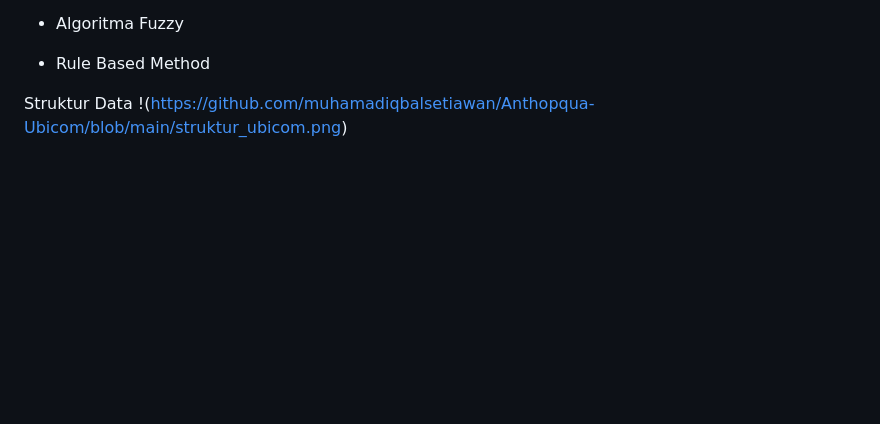
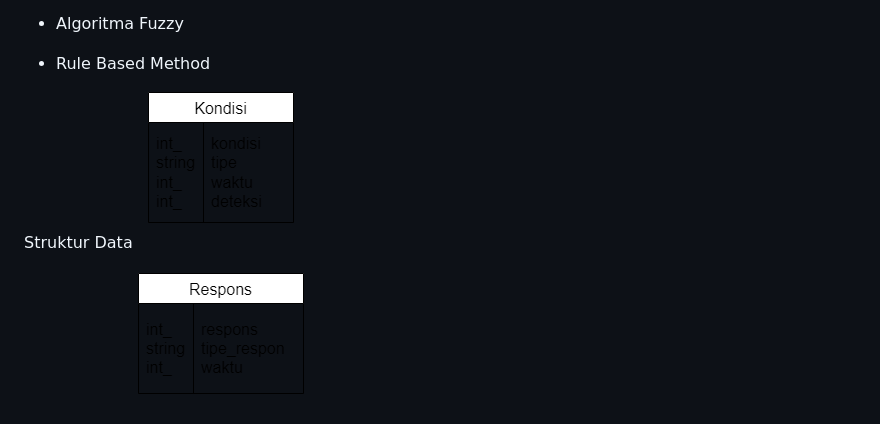
Before and after one commit to muhamadiqbalsetiawan/Anthopqua-Ubicom, a Markdown page: README.md, the part around one of its changes. Drawn GitHub-style; blank space fills up the shorter version.

```diff
--- a/README.md
+++ b/README.md
@@ -49,4 +49,4 @@ User story [[1]](https://www.mountaingoatsoftware.com/agile/user-stories) memuda
 
 
 Struktur Data
-!(https://github.com/muhamadiqbalsetiawan/Anthopqua-Ubicom/blob/main/struktur_ubicom.png)
+![](https://github.com/muhamadiqbalsetiawan/Anthopqua-Ubicom/blob/main/struktur_ubicom.png)
```
Also changed, not shown: other parts of README.md (+1 -1 lines).
